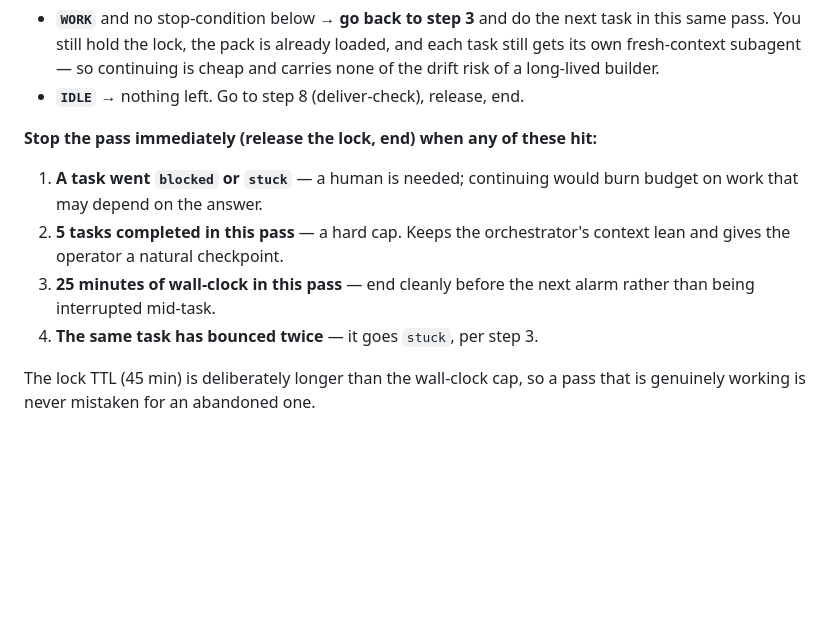
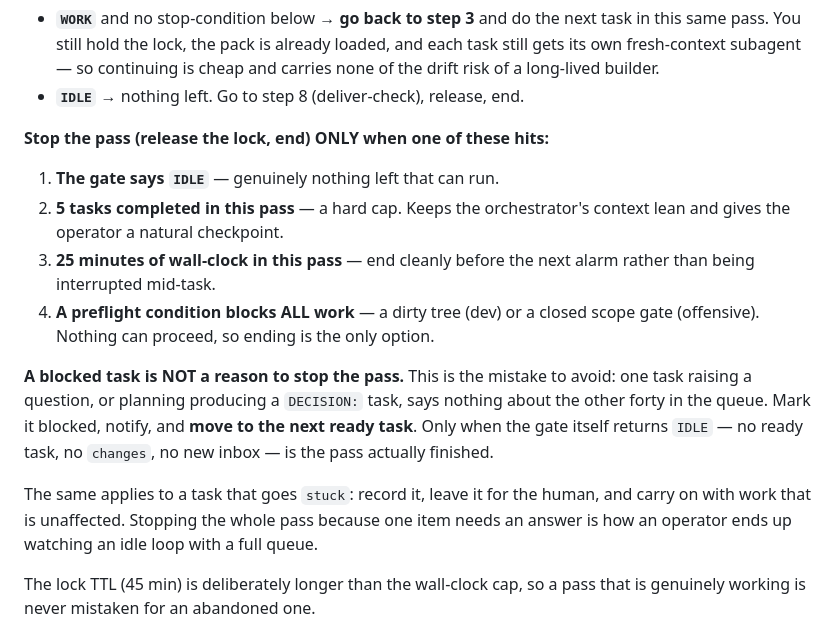
Before and after one commit to shekharcharles/SCH-LOOP, a Markdown page: skills/sch-run/SKILL.md, the part around the change. GitHub-like rendering; blank space fills up the shorter version.

Commit message:
fix(run): a blocked task must not end the pass
My own stop condition was wrong: "a task went blocked or stuck -> stop the pass".

On the first live run the loop planned inbox #6, which correctly produced two
DECISION tasks, and that alone ended the pass — with 45 ready tasks in the queue.
One item needing an answer says nothing about the other forty. The operator saw
exactly what they had asked not to see: an idle loop sitting on a full queue,
waiting out the rest of its interval.

A pass now ends only when the gate itself returns IDLE (no ready task, no
changes, no new inbox), the 5-task or 25-minute cap is reached, or a preflight
condition blocks ALL work (dirty tree, closed scope gate). A blocked or stuck
task is recorded, notified, and stepped over.

```diff
--- a/skills/sch-run/SKILL.md
+++ b/skills/sch-run/SKILL.md
@@ -164,15 +164,26 @@ node scripts/state.mjs pass-gate --project <id> --holder sch-run
   carries none of the drift risk of a long-lived builder.
 - **`IDLE`** → nothing left. Go to step 8 (deliver-check), release, end.
 
-**Stop the pass immediately (release the lock, end) when any of these hit:**
+**Stop the pass (release the lock, end) ONLY when one of these hits:**
 
-1. **A task went `blocked` or `stuck`** — a human is needed; continuing would
-   burn budget on work that may depend on the answer.
+1. **The gate says `IDLE`** — genuinely nothing left that can run.
 2. **5 tasks completed in this pass** — a hard cap. Keeps the orchestrator's
    context lean and gives the operator a natural checkpoint.
 3. **25 minutes of wall-clock in this pass** — end cleanly before the next alarm
    rather than being interrupted mid-task.
-4. **The same task has bounced twice** — it goes `stuck`, per step 3.
+4. **A preflight condition blocks ALL work** — a dirty tree (dev) or a closed
+   scope gate (offensive). Nothing can proceed, so ending is the only option.
+
+**A blocked task is NOT a reason to stop the pass.** This is the mistake to
+avoid: one task raising a question, or planning producing a `DECISION:` task,
+says nothing about the other forty in the queue. Mark it blocked, notify, and
+**move to the next ready task**. Only when the gate itself returns `IDLE` — no
+ready task, no `changes`, no new inbox — is the pass actually finished.
+
+The same applies to a task that goes `stuck`: record it, leave it for the human,
+and carry on with work that is unaffected. Stopping the whole pass because one
+item needs an answer is how an operator ends up watching an idle loop with a full
+queue.
 
 The lock TTL (45 min) is deliberately longer than the wall-clock cap, so a pass
 that is genuinely working is never mistaken for an abandoned one.
```
